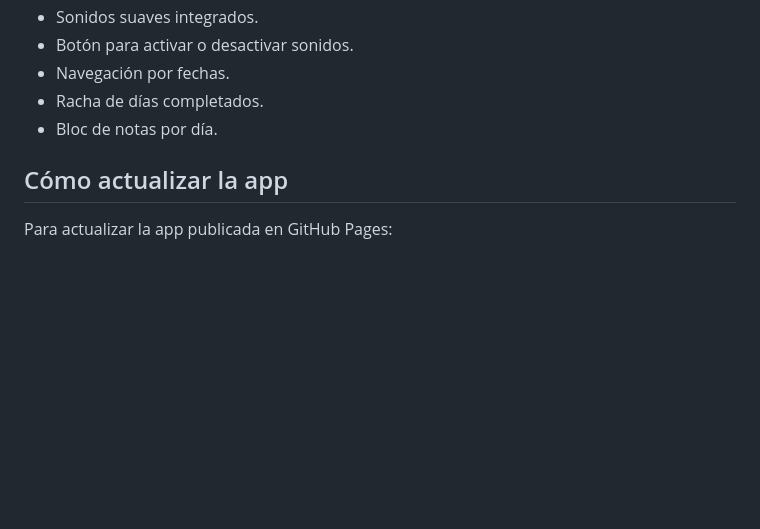
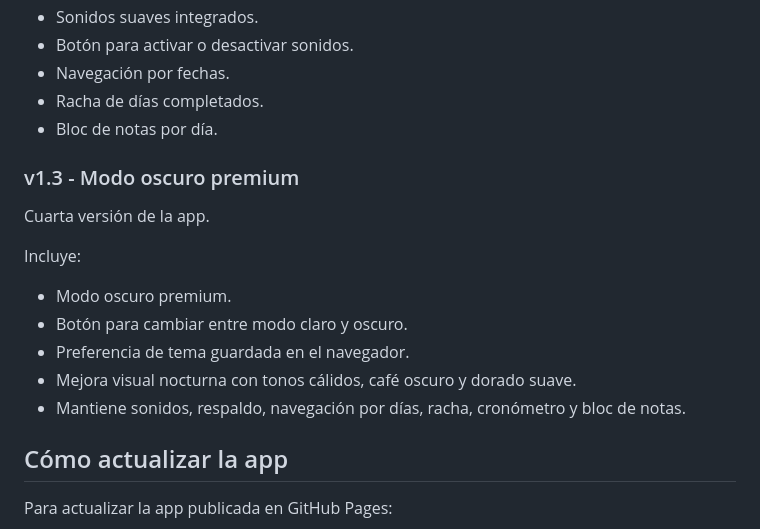
Before and after one commit to Aragan221/rutina-diaria, a Markdown page: README.md, the part around the change. Drawn GitHub-style; blank space fills up the shorter version.

Commit message:
actualizar README para v1.3

```diff
--- a/README.md
+++ b/README.md
@@ -147,6 +147,18 @@ Incluye:
 - Racha de días completados.
 - Bloc de notas por día.
 
+### v1.3 - Modo oscuro premium
+
+Cuarta versión de la app.
+
+Incluye:
+
+- Modo oscuro premium.
+- Botón para cambiar entre modo claro y oscuro.
+- Preferencia de tema guardada en el navegador.
+- Mejora visual nocturna con tonos cálidos, café oscuro y dorado suave.
+- Mantiene sonidos, respaldo, navegación por días, racha, cronómetro y bloc de notas.
+
 ## Cómo actualizar la app
 
 Para actualizar la app publicada en GitHub Pages:
```
